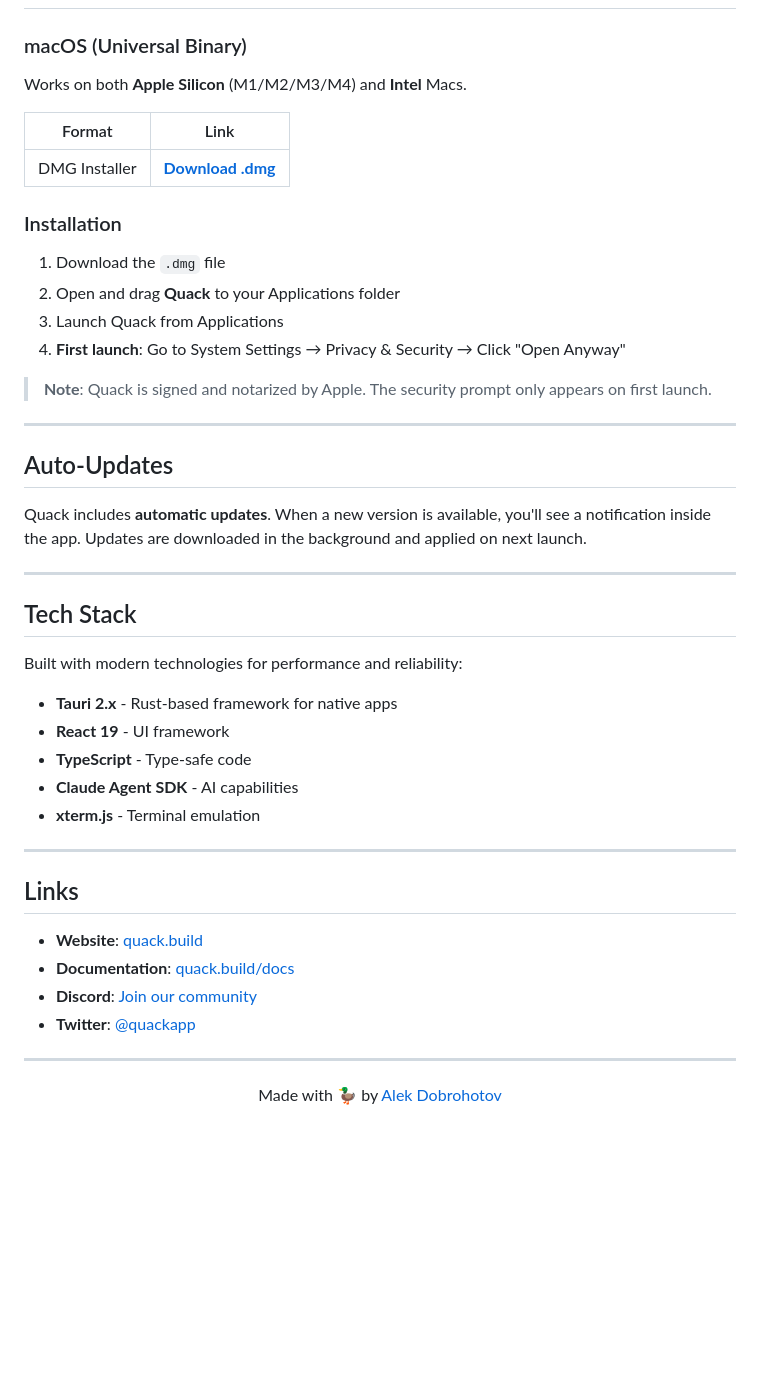
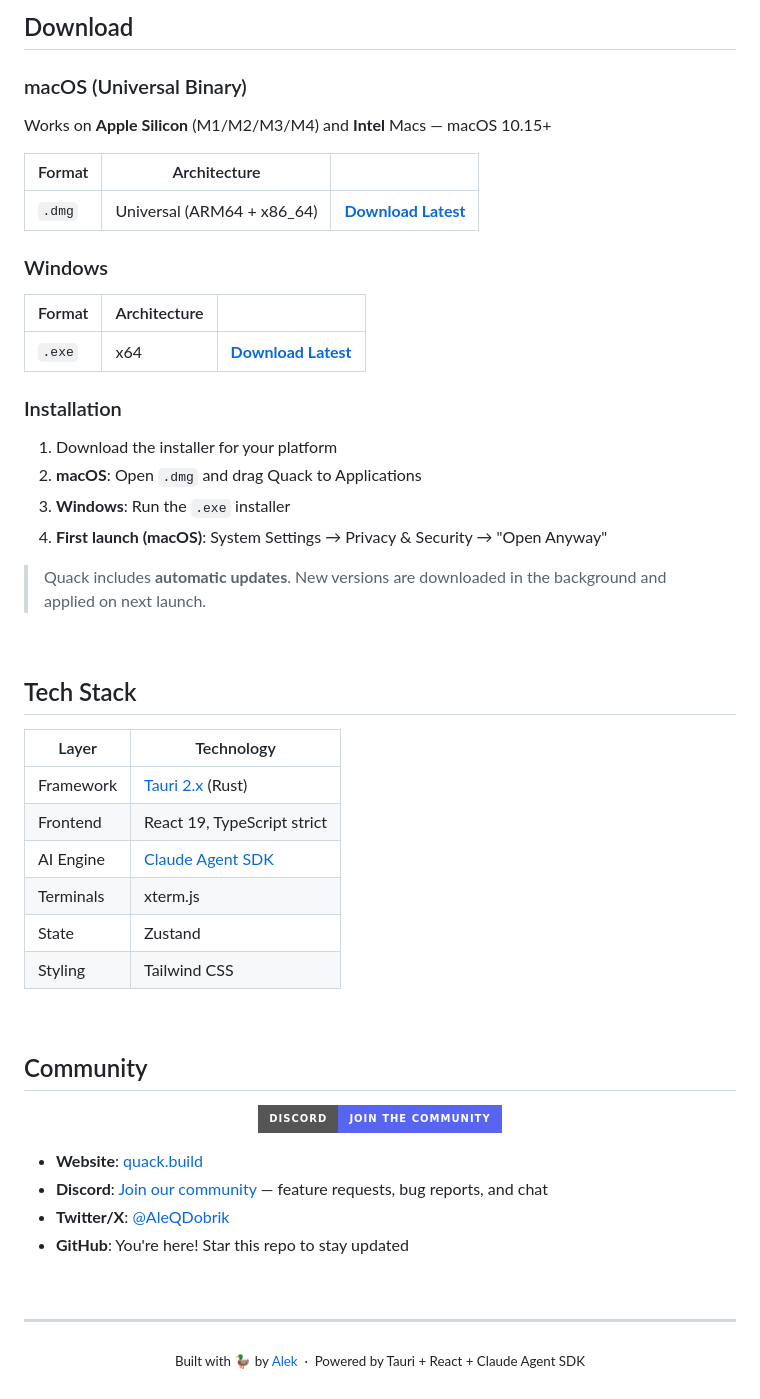
Before and after one commit to AlekDob/quack-releases, a Markdown page: README.md, the part around one of its changes. GitHub-like rendering; badges without logos; blank space fills up the shorter version.

```diff
--- a/README.md
+++ b/README.md
@@ -44,52 +188,64 @@ Quack is a **desktop application for developers** that brings Claude's agentic c
+<br>
+
+## Download
 
 ### macOS (Universal Binary)
 
-Works on both **Apple Silicon** (M1/M2/M3/M4) and **Intel** Macs.
+Works on **Apple Silicon** (M1/M2/M3/M4) and **Intel** Macs — macOS 10.15+
 
-| Format | Link |
-|--------|------|
-| DMG Installer | [**Download .dmg**](https://github.com/AlekDob/quack-releases/releases/latest) |
+| Format | Architecture | |
+|--------|-------------|---|
+| `.dmg` | Universal (ARM64 + x86_64) | [**Download Latest**](https://github.com/AlekDob/quack-releases/releases/latest) |
+
+### Windows
+
+| Format | Architecture | |
+|--------|-------------|---|
+| `.exe` | x64 | [**Download Latest**](https://github.com/AlekDob/quack-releases/releases/latest) |
 
 ### Installation
 
-1. Download the `.dmg` file
-2. Open and drag **Quack** to your Applications folder
-3. Launch Quack from Applications
-4. **First launch**: Go to System Settings → Privacy & Security → Click "Open Anyway"
+1. Download the installer for your platform
+2. **macOS**: Open `.dmg` and drag Quack to Applications
+3. **Windows**: Run the `.exe` installer
+4. **First launch (macOS)**: System Settings → Privacy & Security → "Open Anyway"
 
-> **Note**: Quack is signed and notarized by Apple. The security prompt only appears on first launch.
+> Quack includes **automatic updates**. New versions are downloaded in the background and applied on next launch.
 
----
-
-## Auto-Updates
-
-Quack includes **automatic updates**. When a new version is available, you'll see a notification inside the app. Updates are downloaded in the background and applied on next launch.
-
----
+<br>
 
 ## Tech Stack
 
-Built with modern technologies for performance and reliability:
+| Layer | Technology |
+|-------|-----------|
+| Framework | [Tauri 2.x](https://tauri.app) (Rust) |
+| Frontend | React 19, TypeScript strict |
+| AI Engine | [Claude Agent SDK](https://docs.anthropic.com/en/docs/agents-and-tools/claude-code/sdk) |
+| Terminals | xterm.js |
+| State | Zustand |
+| Styling | Tailwind CSS |
 
-- **Tauri 2.x** - Rust-based framework for native apps
-- **React 19** - UI framework
-- **TypeScript** - Type-safe code
-- **Claude Agent SDK** - AI capabilities
-- **xterm.js** - Terminal emulation
+<br>
 
----
+## Community
 
-## Links
+<div align="center">
+
+[![Discord](https://img.shields.io/badge/Discord-Join_the_community-5865F2?style=for-the-badge&logo=discord&logoColor=white)](https://discord.com/invite/bQd39uDhnc)
+
+</div>
 
 - **Website**: [quack.build](https://quack.build)
-- **Documentation**: [quack.build/docs](https://quack.build/docs)
-- **Discord**: [Join our community](https://discord.gg/quack)
-- **Twitter**: [@quackapp](https://twitter.com/quackapp)
+- **Discord**: [Join our community](https://discord.com/invite/bQd39uDhnc) — feature requests, bug reports, and chat
+- **Twitter/X**: [@AleQDobrik](https://x.com/AleQDobrik)
+- **GitHub**: You're here! Star this repo to stay updated
+
+<br>
 
 ---
 
 <div align="center">
 
-Made with 🦆 by [Alek Dobrohotov](https://alekdob.com)
+<sub>Built with 🦆 by <a href="https://alekdob.com">Alek</a> &nbsp;·&nbsp; Powered by Tauri + React + Claude Agent SDK</sub>
 
 </div>
```
Also changed, not shown: other parts of README.md (+169 -25 lines), images/screenshots/quack-agent-teams.jpeg (added), images/screenshots/quack-brain.jpeg (added), images/screenshots/quack-kanban.jpeg (added), images/screenshots/quack-multi-agent.jpeg (added), 2 other files.
